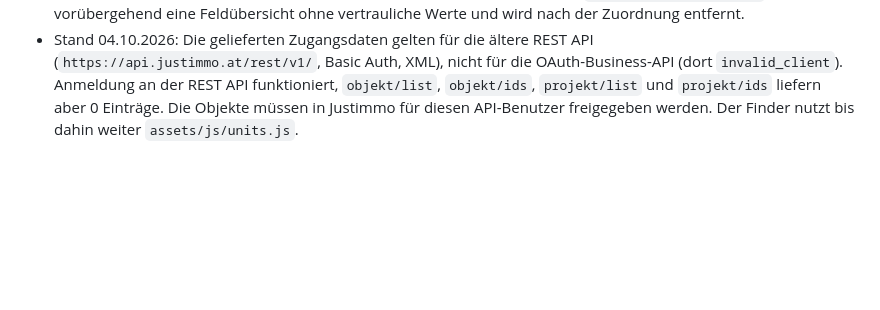
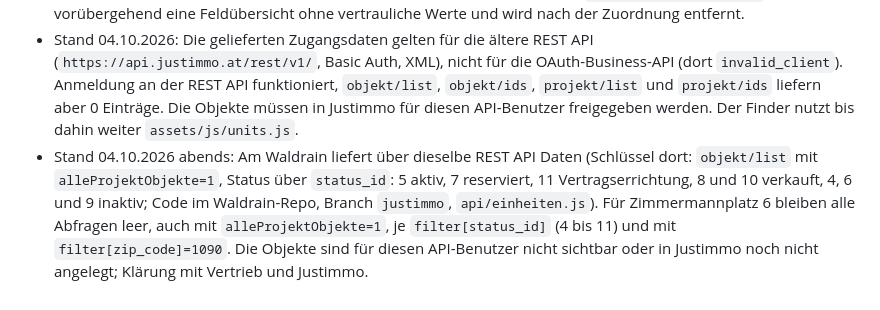
Before and after one commit to Ad-Boutique/zimmermannplatz, a Markdown page: docs/BACKEND.md, the part around the change. GitHub-like rendering; blank space fills up the shorter version.

Commit message:
docs: Justimmo-Stand Zimmermannplatz nach Waldrain-Vergleich
Co-Authored-By: Claude Opus 5.5 <noreply@anthropic.com>

```diff
--- a/docs/BACKEND.md
+++ b/docs/BACKEND.md
@@ -64,3 +64,4 @@ Ohne `DATABASE_URL` antwortet `POST /api/inquiry` mit Fehler 500 und die Formula
 - Env in Vercel (Production und Preview, Typ Secret): `JUSTIMMO_CLIENT_ID` (Benutzername api-…), `JUSTIMMO_CLIENT_SECRET` (Passwort). Optional `JUSTIMMO_TENANT_ID`, `JUSTIMMO_SCOPE` für die Business API.
 - Code: `api/_lib/justimmo.js` (Anmeldung, Abruf, Rate Limit 10 Anfragen pro Sekunde beachtet), `api/units.js` (Ausgabe für den Finder, 5 Minuten CDN-Cache, ohne Preise und Kontakte). `GET /api/units?probe=1` ist vorübergehend eine Feldübersicht ohne vertrauliche Werte und wird nach der Zuordnung entfernt.
 - Stand 04.10.2026: Die gelieferten Zugangsdaten gelten für die ältere REST API (`https://api.justimmo.at/rest/v1/`, Basic Auth, XML), nicht für die OAuth-Business-API (dort `invalid_client`). Anmeldung an der REST API funktioniert, `objekt/list`, `objekt/ids`, `projekt/list` und `projekt/ids` liefern aber 0 Einträge. Die Objekte müssen in Justimmo für diesen API-Benutzer freigegeben werden. Der Finder nutzt bis dahin weiter `assets/js/units.js`.
+- Stand 04.10.2026 abends: Am Waldrain liefert über dieselbe REST API Daten (Schlüssel dort: `objekt/list` mit `alleProjektObjekte=1`, Status über `status_id`: 5 aktiv, 7 reserviert, 11 Vertragserrichtung, 8 und 10 verkauft, 4, 6 und 9 inaktiv; Code im Waldrain-Repo, Branch `justimmo`, `api/einheiten.js`). Für Zimmermannplatz 6 bleiben alle Abfragen leer, auch mit `alleProjektObjekte=1`, je `filter[status_id]` (4 bis 11) und mit `filter[zip_code]=1090`. Die Objekte sind für diesen API-Benutzer nicht sichtbar oder in Justimmo noch nicht angelegt; Klärung mit Vertrieb und Justimmo.
```
